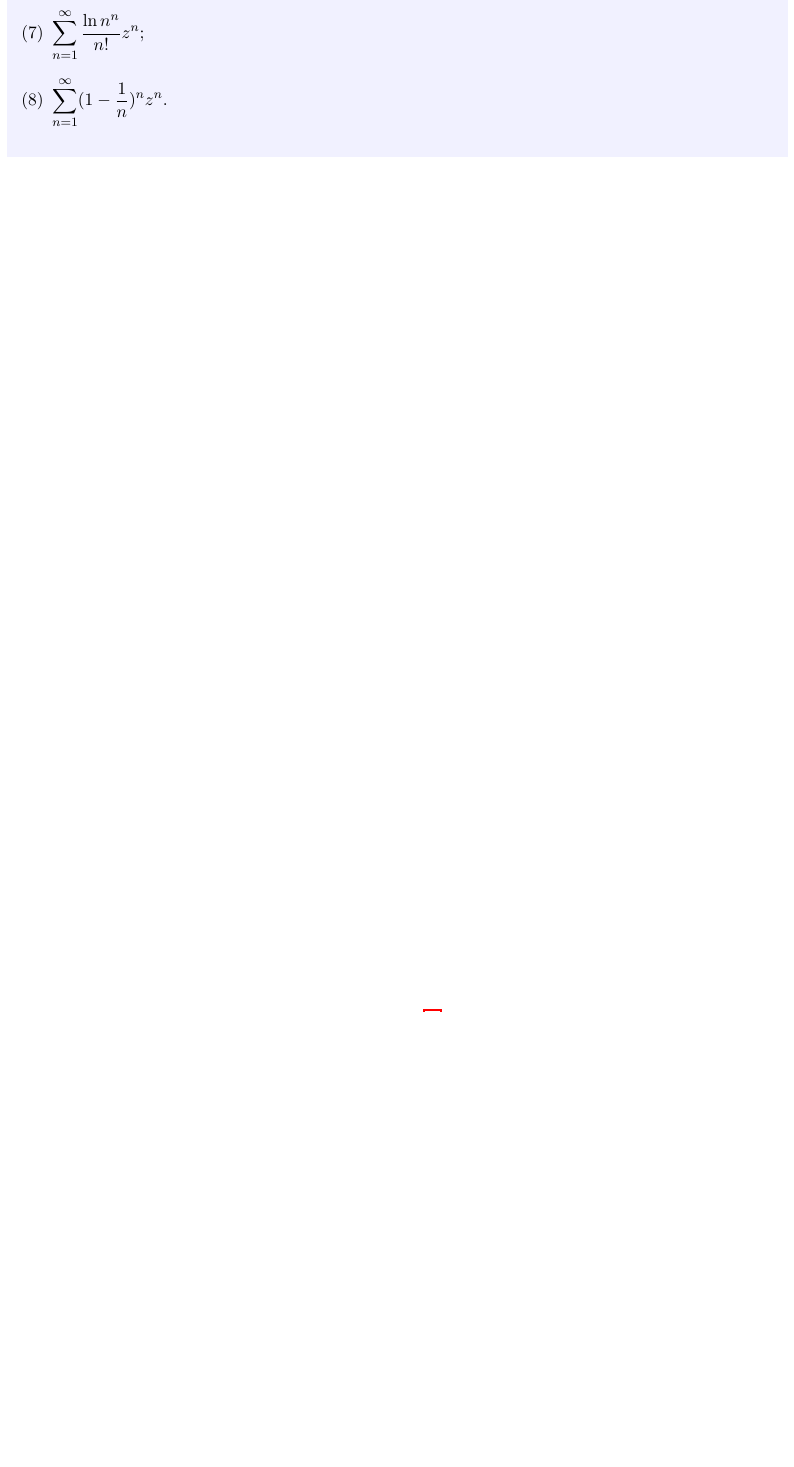
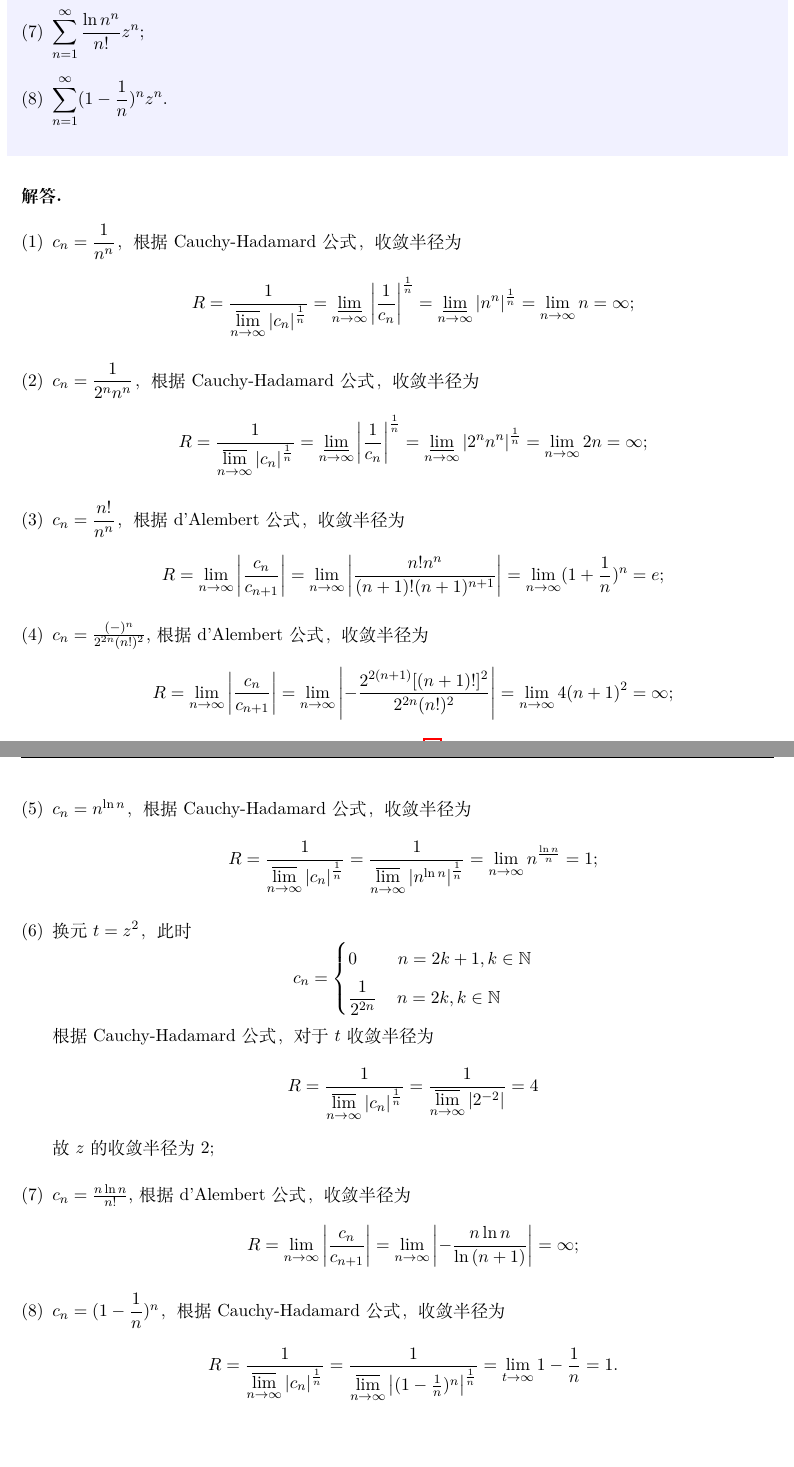
Before and after one commit to dong60733/momp, a LaTeX problem sheet (homework.tex): part of page 20 of 26 before the commit and two parts of pages 20 and 21 of 27 after it, the two joined at a grey line, cut so that both start at the same text, the shorter picture padded with empty space. Compiled offline with XeLaTeX.

Commit message:
完成第四章习题

```diff
--- a/homework.tex
+++ b/homework.tex
@@ -707,7 +718,77 @@
         \item $\displaystyle\sum_{n=1}^\infty (1-\frac{1}{n})^n z^n$.
     \end{enumerate}
 \end{problem}
-
+\begin{solution}
+    \begin{enumerate}[(1)]
+        \item $c_n = \dfrac{1}{n^n}$，根据Cauchy-Hadamard公式，收敛半径为
+            \begin{equation*}
+            R = \frac{1}{\varlimsup\limits_{n\to\infty}\left|c_n\right|^{\frac{1}{n}}}
+              = \varliminf\limits_{n\to\infty}\left|\frac{1}{c_n}\right|^{\frac{1}{n}}
+              = \varliminf\limits_{n\to\infty}\left|n^n\right|^{\frac{1}{n}}
+              = \lim_{n\to\infty} n
+              = \infty;
+            \end{equation*}
+        \item $c_n = \dfrac{1}{2^nn^n}$，根据Cauchy-Hadamard公式，收敛半径为
+            \begin{equation*}
+            R = \frac{1}{\varlimsup\limits_{n\to\infty}\left|c_n\right|^{\frac{1}{n}}}
+              = \varliminf\limits_{n\to\infty}\left|\frac{1}{c_n}\right|^{\frac{1}{n}}
+              = \varliminf\limits_{n\to\infty}\left|2^nn^n\right|^{\frac{1}{n}}
+              = \lim_{n\to\infty} 2n
+              = \infty;
+            \end{equation*}
+        \item $c_n = \dfrac{n!}{n^n}$，根据d'Alembert公式，收敛半径为
+            \begin{equation*}
+            R = \lim_{n\to\infty}\left|\frac{c_n}{c_{n+1}}\right|
+              = \lim_{n\to\infty}\left|\frac{n!n^n}{(n+1)!(n+1)^{n+1}}\right|
+              = \lim_{n\to\infty}(1+\frac{1}{n})^n
+              = e;
+            \end{equation*}
+        \item $c_n = \frac{(-)^n}{2^{2n}(n!)^2}$,根据d'Alembert公式，收敛半径为
+            \begin{equation*}
+            R = \lim_{n\to\infty}\left|\frac{c_n}{c_{n+1}}\right|
+              = \lim_{n\to\infty}\left|-\frac{2^{2(n+1)}[(n+1)!]^2}{2^{2n}(n!)^2}\right|
+              = \lim_{n\to\infty}4(n+1)^2
+              = \infty;
+            \end{equation*}
+        \item $c_n = n^{\ln{n}}$，根据Cauchy-Hadamard公式，收敛半径为
+            \begin{equation*}
+            R = \frac{1}{\varlimsup\limits_{n\to\infty}\left|c_n\right|^{\frac{1}{n}}}
+              = \frac{1}{\varlimsup\limits_{n\to\infty}\left|n^{\ln{n}}\right|^{\frac{1}{n}}}
+              = \lim_{n\to\infty}n^{\frac{\ln{n}}{n}}
+              = 1;
+            \end{equation*}
+        \item 换元 $t = z^2$，此时
+            \begin{equation*}
+            c_n = \left\{
+            \begin{aligned}
+                &0 \ \qquad n=2k+1,k\in\mathbb{N}\\
+                &\frac{1}{2^{2n}} \,\quad n=2k,k\in\mathbb{N}\\
+            \end{aligned}
+            \right
+            .
+            \end{equation*}
+              根据Cauchy-Hadamard公式，对于$t$收敛半径为
+              \begin{equation*}
+                R = \frac{1}{\varlimsup\limits_{n\to\infty}\left|c_n\right|^{\frac{1}{n}}}
+                  = \frac{1}{\varlimsup\limits_{n\to\infty}\left|2^{-2}\right|}
+                  = 4
+              \end{equation*}
+               故$z$的收敛半径为2;
+        \item $c_n = \frac{n\ln{n}}{n!}$,根据d'Alembert公式，收敛半径为
+            \begin{equation*}
+            R = \lim_{n\to\infty}\left|\frac{c_n}{c_{n+1}}\right|
+              = \lim_{n\to\infty}\left|-\frac{n\ln{n}}{\ln{(n+1)}}\right|
+              = \infty;
+            \end{equation*}
+        \item $c_n = (1-\dfrac{1}{n})^n$，根据Cauchy-Hadamard公式，收敛半径为
+        \begin{equation*}
+        R = \frac{1}{\varlimsup\limits_{n\to\infty}\left|c_n\right|^{\frac{1}{n}}}
+          = \frac{1}{\varlimsup\limits_{n\to\infty}\left|(1-\frac{1}{n})^n\right|^{\frac{1}{n}}}
+          = \lim_{t\to\infty}1-\frac{1}{n}
+          = 1.
+        \end{equation*}
+    \end{enumerate}
+\end{solution}
 \newpage
 \section{第五章习题}
 
```
Also changed, not shown: homework.tex (13 more changed lines).
